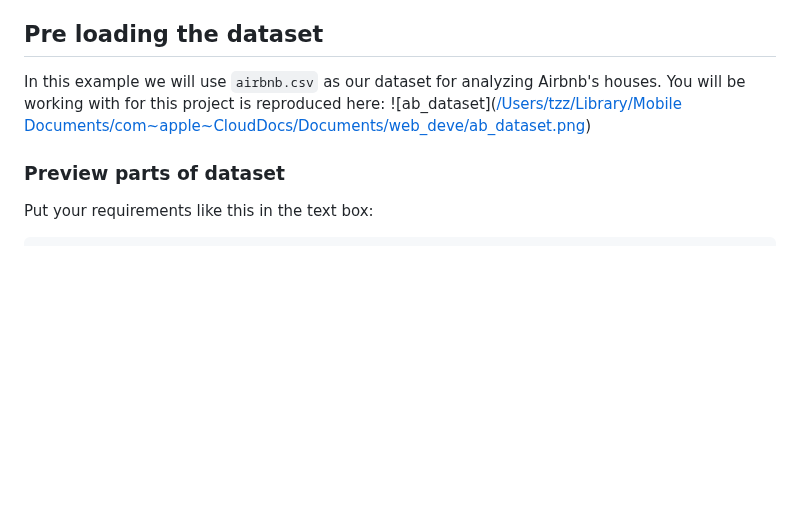
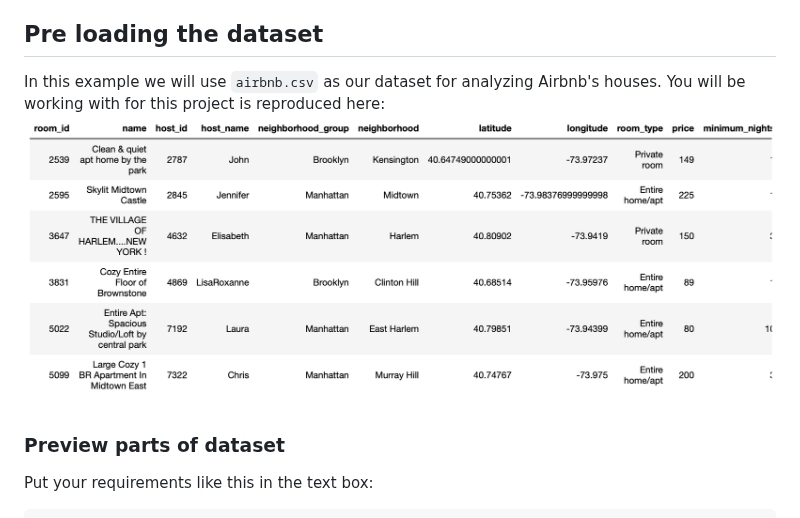
Before and after one commit to GPT-3-Website-Develop/Autographer-website, a Markdown page: Guide.md, the part around the change. Drawn GitHub-style; blank space fills up the shorter version.

Commit message:
Update Guide.md
change image link

```diff
--- a/Guide.md
+++ b/Guide.md
@@ -8,7 +8,7 @@ Our website is a new type of 'Notebook' for learning coding. If you have done an
 
 ## Pre loading the dataset
 
-In this example we will use `airbnb.csv` as our dataset for analyzing Airbnb's houses. You will be working with for this project is reproduced here: ![ab_dataset]([/Users/tzz/Library/Mobile Documents/com~apple~CloudDocs/Documents/web_deve/ab_dataset.png](https://github.com/GPT-3-Website-Develop/Autographer-website/blob/b282e5a767734474b863924a8b751547aba0b5a0/ab_dataset.png))
+In this example we will use `airbnb.csv` as our dataset for analyzing Airbnb's houses. You will be working with for this project is reproduced here: ![ab_dataset](https://github.com/GPT-3-Website-Develop/Autographer-website/blob/b282e5a767734474b863924a8b751547aba0b5a0/ab_dataset.png)
 
 ### Preview parts of dataset
 
```
